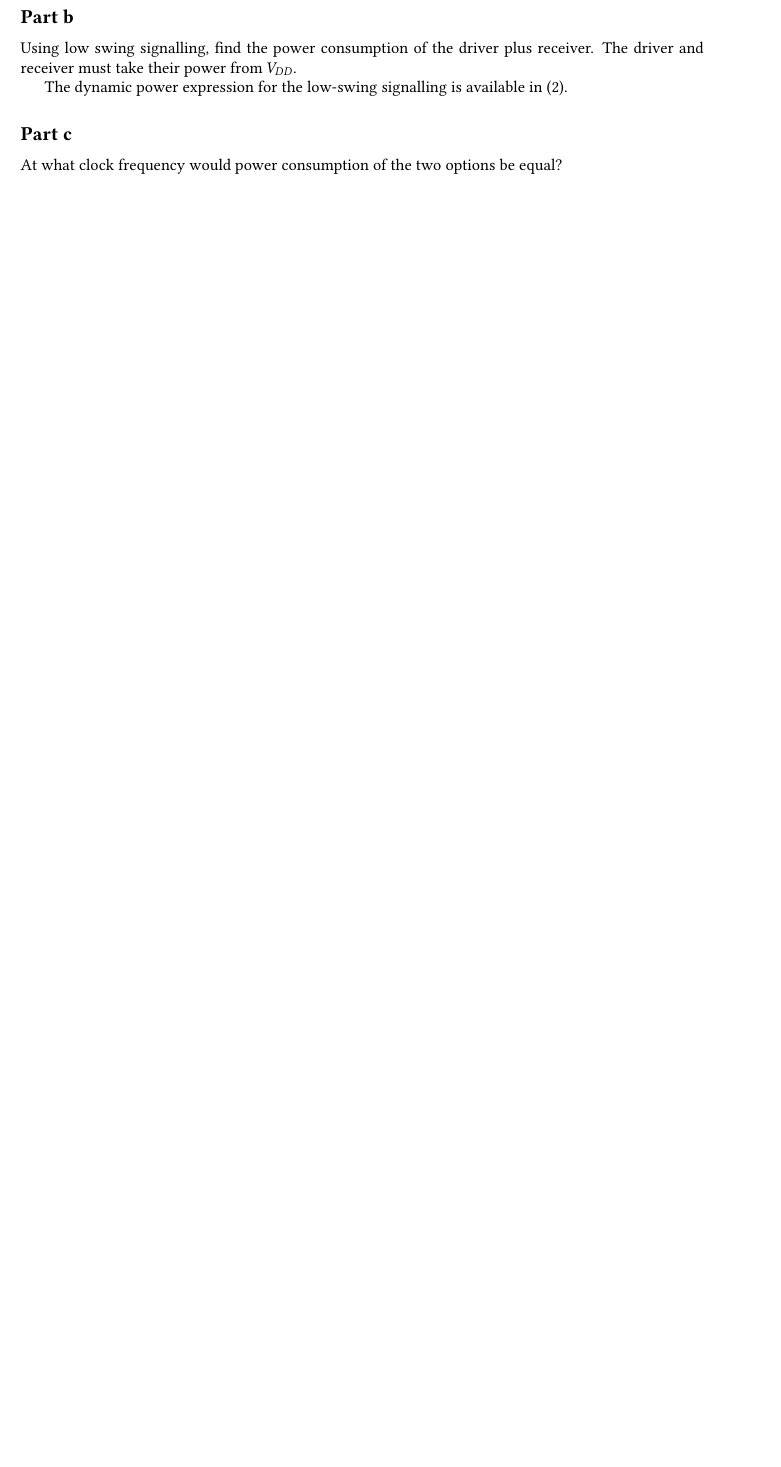
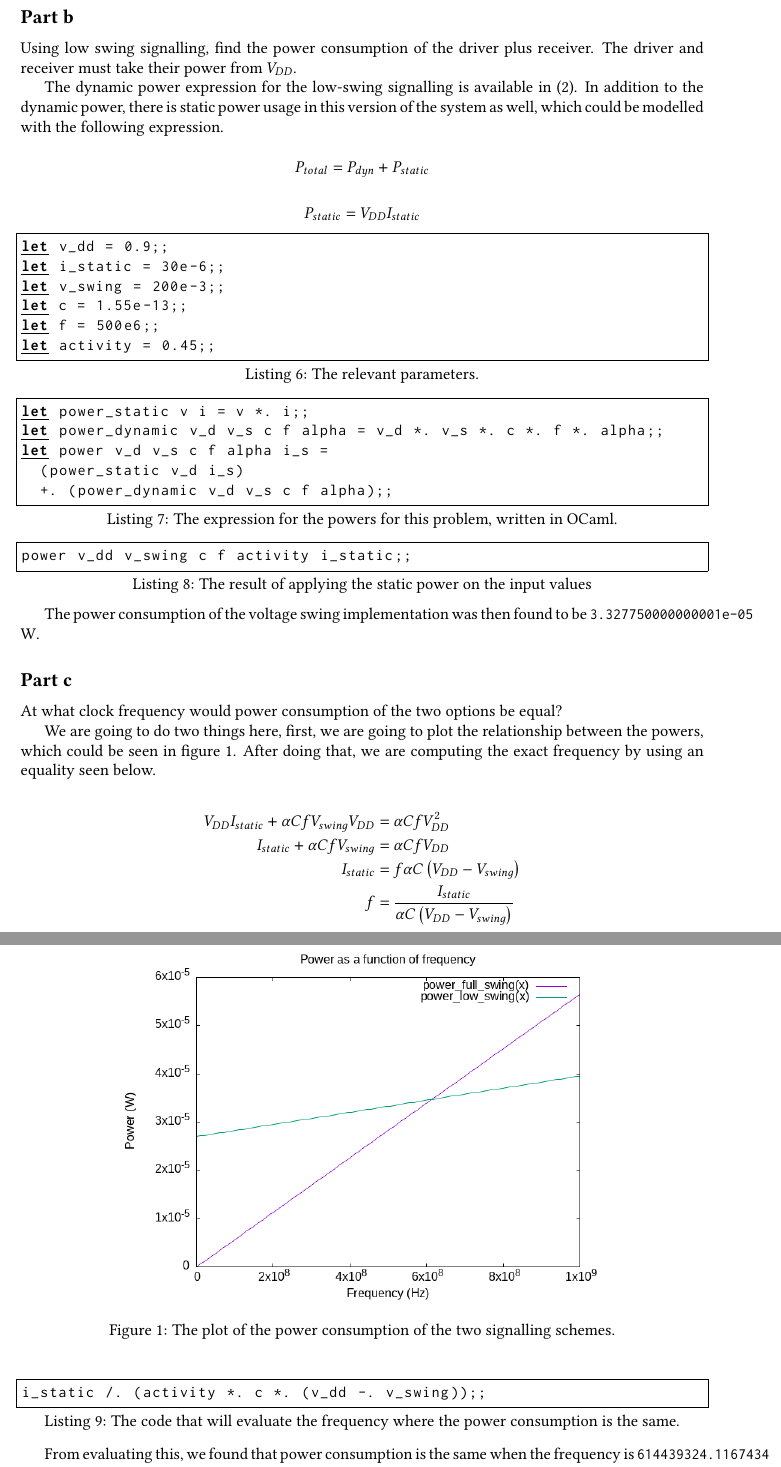
Before and after one commit to waridh/ece-403-assignment, a LaTeX problem sheet (assignment-10/assignment-10.tex): part of page 3 of 3 before the commit and two parts of pages 3 and 4 of 4 after it, the two joined at a grey line, cut so that both start at the same text, the shorter picture padded with empty space. Compiled offline with pdfLaTeX.

Commit message:
completed assignment 10

```diff
--- a/assignment-10/assignment-10.tex
+++ b/assignment-10/assignment-10.tex
@@ -32,6 +32,8 @@
 \pagestyle{fancyplain}
 \lhead{Bach \textsc{Wongwandanee}}
 \rhead{ECE 403}
+\lstdefinelanguage{Julia} {morekeywords={abstract,break,case,catch,const,continue,do,else,elseif, end,export,false,for,function,immutable,import,importall,if,in, macro,module,otherwise,quote,return,switch,true,try,type,typealias, using,while}, sensitive=true,alsoother={$}, morecomment=[l]\#, morecomment=[n]{\#=}{=\#}, morestring=[s]{"}{"}, morestring=[m]{'}{'}, }[keywords,comments,strings]
+\lstset{ language         = Julia, basicstyle       = \ttfamily, keywordstyle     = \bfseries\color{blue}, stringstyle      = \color{magenta}, commentstyle     = \color{ForestGreen}, showstringspaces = false, }
 \chead{Assignment 10}
 \author{Waridh (Bach) Wongwandanee}
 \date{\today}
@@ -155,11 +151,62 @@ Using (\ref{eq-dyn-pow}), we are able to find the power usage of the full swing
 Using listing \ref{lst-full-swing-power}, we are able to find \(P_{full-swing}\) to be \texttt{2.8248750000000003e-05} \unit{\watt}.
 \subsection*{Part b}
-\label{sec:org8610904}
+\label{sec:orga907d91}
 Using low swing signalling, find the power consumption of the driver plus receiver.
 The driver and receiver must take their power from \(V_{DD}\).
 
 The dynamic power expression for the low-swing signalling is available in (\ref{eq-low-swing-dyn}).
+In addition to the dynamic power, there is static power usage in this version of the system as well, which could be modelled with the following expression.
+
+\[P_{total} = P_{dyn} + P_{static}\]
+
+
+\[P_{static} = V_{DD} I_{static}\]
+
+\begin{lstlisting}[frame=single,basicstyle=\ttfamily,keywordstyle=\color{black}\bfseries\underbar,language={[Objective]Caml},caption={The relevant parameters.},captionpos=b,numbers=none]
+let v_dd = 0.9;;
+let i_static = 30e-6;;
+let v_swing = 200e-3;;
+let c = 1.55e-13;;
+let f = 500e6;;
+let activity = 0.45;;
+\end{lstlisting}
+
+\begin{lstlisting}[frame=single,basicstyle=\ttfamily,keywordstyle=\color{black}\bfseries\underbar,language={[Objective]Caml},caption={The expression for the powers for this problem, written in OCaml.},captionpos=b,numbers=none]
+let power_static v i = v *. i;;
+let power_dynamic v_d v_s c f alpha = v_d *. v_s *. c *. f *. alpha;;
+let power v_d v_s c f alpha i_s =
+  (power_static v_d i_s)
+  +. (power_dynamic v_d v_s c f alpha);;
+\end{lstlisting}
+
+\begin{lstlisting}[frame=single,basicstyle=\ttfamily,keywordstyle=\color{black}\bfseries\underbar,language={[Objective]Caml},label=lst-swing-power,caption={The result of applying the static power on the input values},captionpos=b,numbers=none]
+power v_dd v_swing c f activity i_static;;
+\end{lstlisting}
+
+The power consumption of the voltage swing implementation was then found to be \texttt{3.327750000000001e-05} \unit{\watt}.
 \subsection*{Part c}
-\label{sec:org12e9dc6}
+\label{sec:orgf4abf07}
 At what clock frequency would power consumption of the two options be equal?
+
+We are going to do two things here, first, we are going to plot the relationship between the powers, which could be seen in figure \ref{lst-power-of-frequency}.
+After doing that, we are computing the exact frequency by using an equality seen below.
+
+\begin{figure}[htbp]
+\centering
+\includegraphics[width=0.7\linewidth]{./images/power-of-freq.png}
+\caption{\label{lst-power-of-frequency}The plot of the power consumption of the two signalling schemes.}
+\end{figure}
+
+\begin{align*}
+  V_{DD} I_{static} + \alpha C f V_{swing} V_{DD} &= \alpha C f V_{DD}^{2} \\
+  I_{static} + \alpha C f V_{swing} &= \alpha C f V_{DD} \\
+  I_{static} &= f \alpha C \left( V_{DD} - V_{swing} \right) \\
+  f &= \frac{I_{static}}{\alpha C \left( V_{DD} - V_{swing} \right)}
+\end{align*}
+
+\begin{lstlisting}[frame=single,basicstyle=\ttfamily,keywordstyle=\color{black}\bfseries\underbar,language={[Objective]Caml},label=lst-same-power-freq,caption={The code that will evaluate the frequency where the power consumption is the same.},captionpos=b,numbers=none]
+i_static /. (activity *. c *. (v_dd -. v_swing));;
+\end{lstlisting}
+
+From evaluating this, we found that power consumption is the same when the frequency is \texttt{614439324.1167434} \unit{\hertz}.
 \end{document}
```
Also changed, not shown: assignment-10/assignment-10.pdf, assignment-10/images/power-of-freq.png (added), assignment-10/assignment-10.tex (26 more changed lines), 2 other files.
